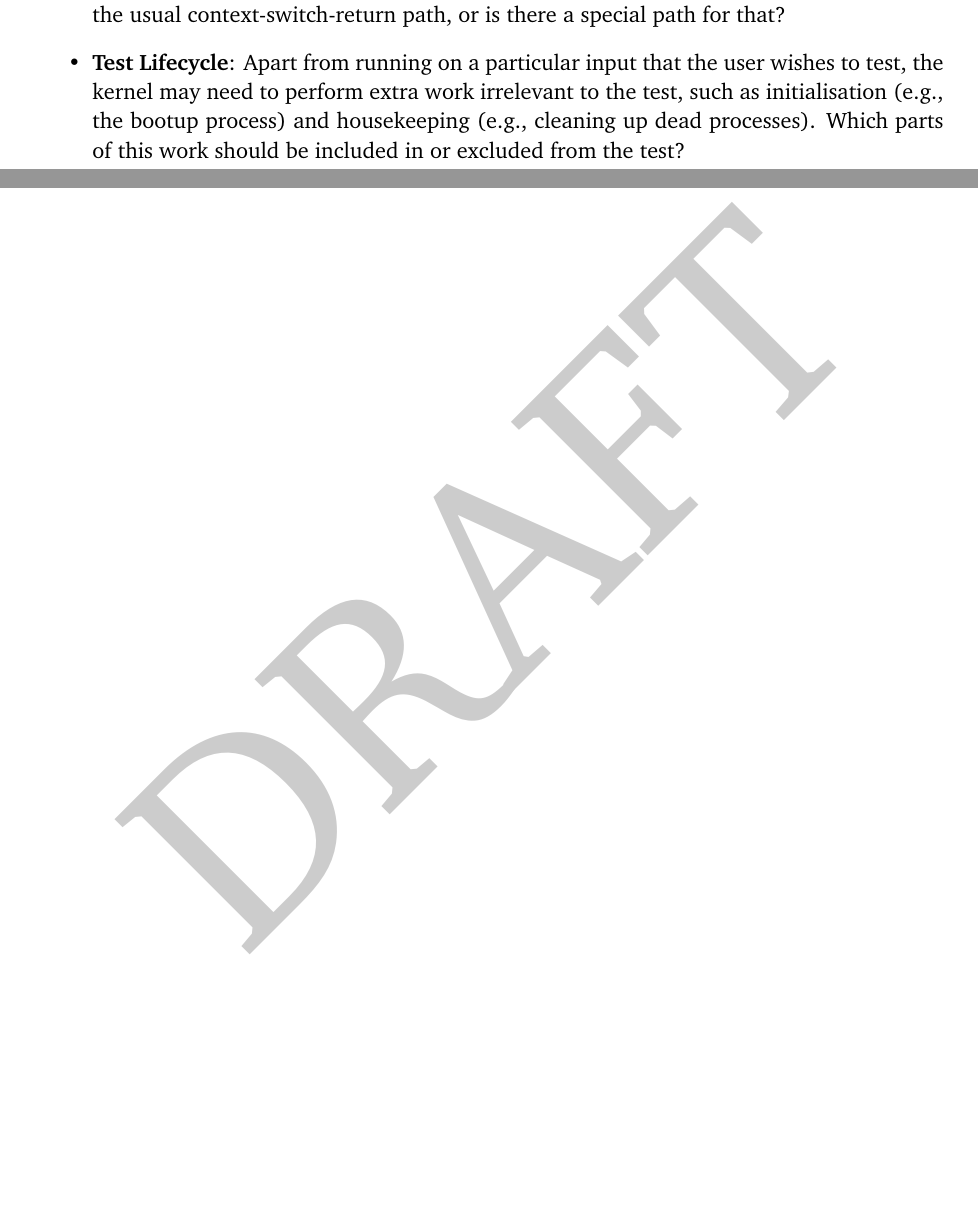
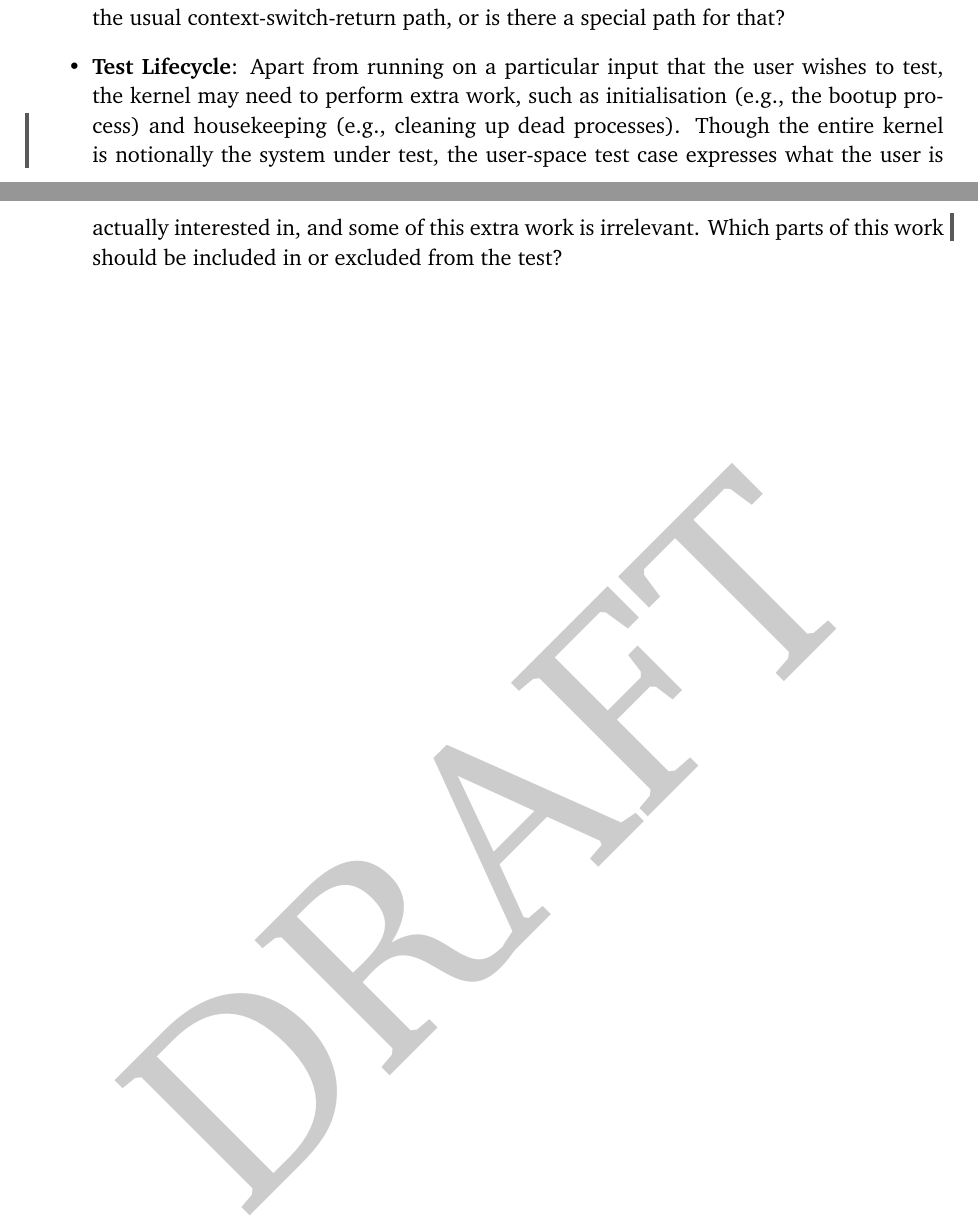
Before and after one commit to bblum/thesis, a LaTeX thesis (thesis.tex, which reads challenges.tex): two parts of pages 21 and 22 of 84, joined at a grey line, cut so that both start at the same text, the shorter picture padded with empty space. Compiled offline with pdfLaTeX.

Commit message:
more minor

```diff
--- a/challenges.tex
+++ b/challenges.tex
@@ -50,5 +50,7 @@ We built Landslide to be compatible with multiple designs for the following majo
 	\item {\bf Mutexes}: When a thread blocks on a mutex, is it left on the runqueue in a yield loop, or is it explicitly descheduled (e.g., moved from the runqueue to another queue)? In yield-looping mutexes, when do blocked threads become ``unblocked'', notionally? (This might happen before the blocked thread runs next.)
 	\item {\bf Idling}: Does the kernel have an explicit idle thread, or is there an idle loop that runs on the stack of whatever thread was last running? Do explicit idle threads run their idle loop in userspace or in kernelspace?
 	\item {\bf Thread Creation}: When a thread is newly forked, is it placed onto the runqueue for later, or is it context-switched to immediately? Do just-forked threads begin life through the usual context-switch-return path, or is there a special path for that?
-	\item {\bf Test Lifecycle}: Apart from running on a particular input that the user wishes to test, the kernel may need to perform extra work irrelevant to the test, such as initialisation (e.g., the bootup process) and housekeeping (e.g., cleaning up dead processes). Which parts of this work should be included in or excluded from the test?
+	\item {\bf Test Lifecycle}: Apart from running on a particular input that the user wishes to test, the kernel may need to perform extra work, such as initialisation (e.g., the bootup process) and housekeeping (e.g., cleaning up dead processes).
+	\revision{Though the entire kernel is notionally the system under test, the user-space test case expresses what the user is actually interested in, and some of this extra work is irrelevant.}
+	Which parts of this work should be included in or excluded from the test?
 \end{itemize}
```
Also changed, not shown: design.tex (+0 -3 lines).
